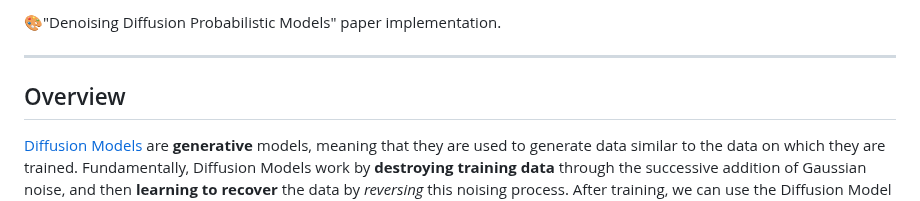
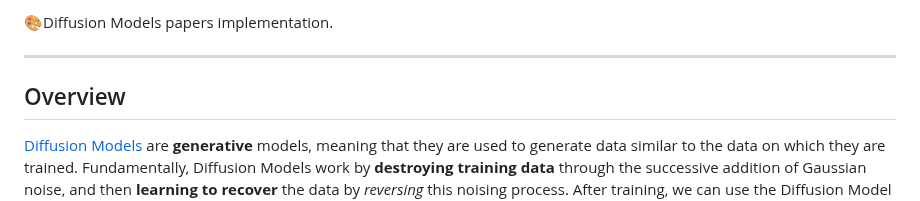
Before and after one commit to Esmail-ibraheem/Stable-Diffusion-Pytorch, a Markdown page: README.md, the part around one of its changes. Rendered like a GitHub page.

```diff
--- a/README.md
+++ b/README.md
@@ -8,5 +7,5 @@
 
-🎨"Denoising Diffusion Probabilistic Models" paper implementation.
+🎨Diffusion Models papers implementation.
 
 ---
 
```
Also changed, not shown: other parts of README.md (+0 -1 lines).
